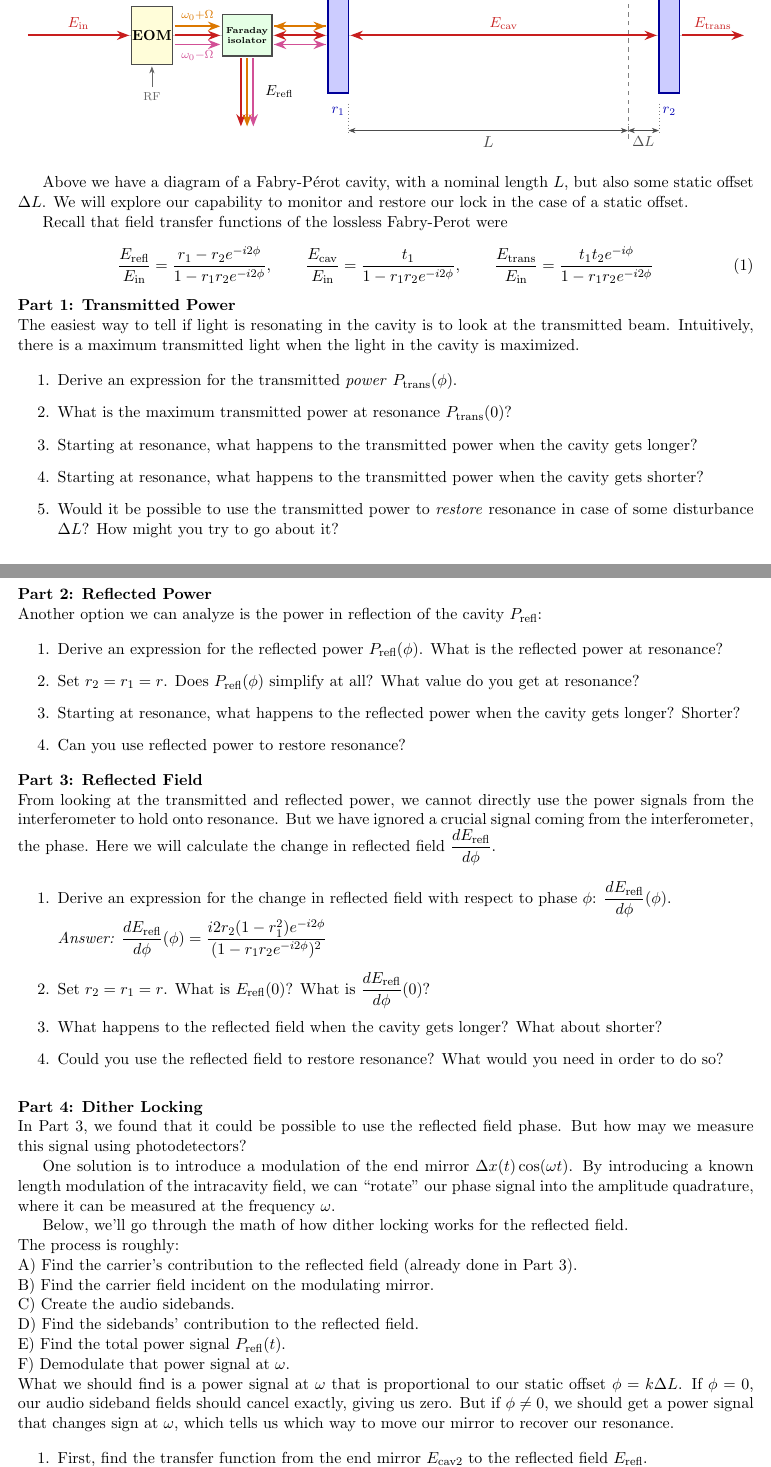
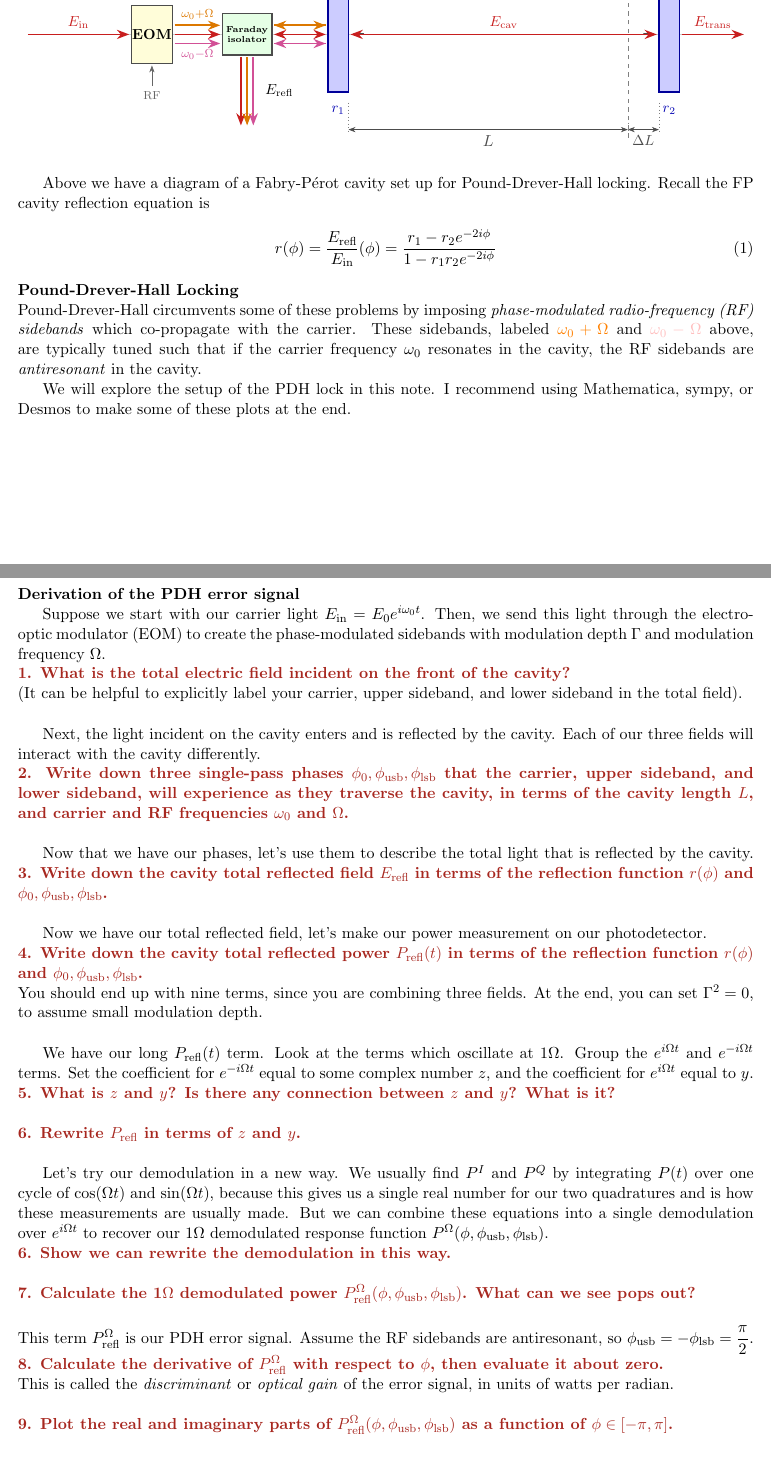
Before and after one commit to ccahilla/lasers-and-optomechanics, a LaTeX document (tutorials/02_pound_drever_hall_fabry_perot/02_pound_drever_hall_fabry_perot.tex): two parts of pages 1 and 2 of 3 before the commit and two parts of pages 1 and 2 of 2 after it, joined at a grey line, cut so that both start at the same text. Compiled offline with pdfLaTeX.

Commit message:
PDH error signal tutorial ready

```diff
--- a/tutorials/02_pound_drever_hall_fabry_perot/02_pound_drever_hall_fabry_perot.tex
+++ b/tutorials/02_pound_drever_hall_fabry_perot/02_pound_drever_hall_fabry_perot.tex
@@ -3,9 +3,11 @@
 \usepackage{tikz}
 \usepackage{amsmath}
 \usepackage{amssymb}
-\usepackage{xcolor}
+% \usepackage{xcolor}
 \usepackage{enumitem}
 \usetikzlibrary{arrows.meta, patterns, positioning}
+
+\usepackage[dvipsnames]{xcolor}
 
 % Custom colors
 \definecolor{carrierred}{RGB}{200,30,30}
@@ -192,85 +195,83 @@ If we have a overcoupled cavity, as we often do in practice, the dither lock may
 \end{tikzpicture}
 \end{center}
 
-Above we have a diagram of a Fabry-P\'erot cavity,
-with a nominal length $L$, but also some static offset $\Delta L$.
-We will explore our capability to monitor and restore our lock in the case of a static offset.
-
-Recall that field transfer functions of the lossless Fabry-Perot were
+Above we have a diagram of a Fabry-P\'erot cavity set up for Pound-Drever-Hall locking.
+Recall the FP cavity reflection equation is
 \begin{align}
-\dfrac{E_\mathrm{refl}}{E_\mathrm{in}} = \dfrac{r_1 - r_2 e^{-i 2 \phi}}{1 - r_1 r_2 e^{-i 2 \phi}}, \qquad
-\dfrac{E_\mathrm{cav}}{E_\mathrm{in}} = \dfrac{t_1}{1 - r_1 r_2 e^{-i 2 \phi}}, \qquad
-\dfrac{E_\mathrm{trans}}{E_\mathrm{in}} = \dfrac{t_1 t_2 e^{-i \phi}}{1 - r_1 r_2 e^{-i 2 \phi}}
+r(\phi) = \dfrac{E_\mathrm{refl}}{E_\mathrm{in}}(\phi) = \dfrac{r_1 - r_2 e^{-2 i \phi}}{1 - r_1 r_2 e^{-2 i \phi}}
 \end{align}
 
 \noindent
-\textbf{Part 1: Transmitted Power}\\
-The easiest way to tell if light is resonating in the cavity is to look at the transmitted beam.
-Intuitively, there is a maximum transmitted light when the light in the cavity is maximized.
+\textbf{Pound-Drever-Hall Locking}\\
+Pound-Drever-Hall circumvents some of these problems by imposing \textit{phase-modulated radio-frequency (RF) sidebands} which co-propagate with the carrier.
+These sidebands, labeled \textcolor{orange}{$\omega_0 + \Omega$} and \textcolor{pink}{$\omega_0 - \Omega$} above, are typically tuned such that if the carrier frequency $\omega_0$ resonates in the cavity, the RF sidebands are \textit{antiresonant} in the cavity.
 
-\begin{enumerate}
-    \item Derive an expression for the transmitted \textit{power} $P_\mathrm{trans}(\phi)$.
-    \item What is the maximum transmitted power at resonance $P_\mathrm{trans}(0)$?
-    \item Starting at resonance, what happens to the transmitted power when the cavity gets longer?
-    \item Starting at resonance, what happens to the transmitted power when the cavity gets shorter?
-    \item Would it be possible to use the transmitted power to \textit{restore} resonance in case of some disturbance $\Delta L$?  How might you try to go about it?
-\end{enumerate}
+We will explore the setup of the PDH lock in this note.
+I recommend using Mathematica, sympy, or Desmos to make some of these plots at the end.
 
-\vspace{0.3cm}
+\newpage
 
 \noindent
-\textbf{Part 2: Reflected Power}\\
-Another option we can analyze is the power in reflection of the cavity $P_\mathrm{refl}$:
+\textbf{Derivation of the PDH error signal}
 
-\begin{enumerate}
-    \item Derive an expression for the reflected power $P_\mathrm{refl}(\phi)$.  What is the reflected power at resonance?
-    \item Set $r_2 = r_1 = r$.  Does $P_\mathrm{refl}(\phi)$ simplify at all?  What value do you get at resonance?
-    \item Starting at resonance, what happens to the reflected power when the cavity gets longer? Shorter?
-    \item Can you use reflected power to restore resonance?
-\end{enumerate}
+Suppose we start with our carrier light $E_\mathrm{in} = E_0 e^{i \omega_0 t}$.
+Then, we send this light through the electro-optic modulator (EOM) to create the phase-modulated sidebands with modulation depth $\Gamma$ and modulation frequency $\Omega$.\\
+\textcolor{Mahogany}{\textbf{1. What is the total electric field incident on the front of the cavity?}} \\
+(It can be helpful to explicitly label your carrier, upper sideband, and lower sideband in the total field).
 
+\vspace{0.5cm}
 
+Next, the light incident on the cavity enters and is reflected by the cavity.
+Each of our three fields will interact with the cavity differently.\\
+\textcolor{Mahogany}{\textbf{2. Write down three single-pass phases $\phi_0, \phi_\mathrm{usb}, \phi_\mathrm{lsb}$ that the carrier, upper sideband, and lower sideband, will experience as they traverse the cavity, in terms of the cavity length $L$, and carrier and RF frequencies $\omega_0$ and $\Omega$.}}
 
+\vspace{0.5cm}
+
+Now that we have our phases, let's use them to describe the total light that is reflected by the cavity.
+\textcolor{Mahogany}{\textbf{3. Write down the cavity total reflected field $E_\mathrm{refl}$ in terms of the reflection function $r(\phi)$ and $\phi_0, \phi_\mathrm{usb}, \phi_\mathrm{lsb}$.}}
+
+\vspace{0.5cm}
+
+Now we have our total reflected field, let's make our power measurement on our photodetector.\\
+\textcolor{Mahogany}{\textbf{4. Write down the cavity total reflected power $P_\mathrm{refl}(t)$ in terms of the reflection function $r(\phi)$ and $\phi_0, \phi_\mathrm{usb}, \phi_\mathrm{lsb}$.}}\\
+You should end up with nine terms, since you are combining three fields.
+At the end, you can set $\Gamma^2 = 0$, to assume small modulation depth.
+
+\vspace{0.5cm}
+
+We have our long $P_\mathrm{refl}(t)$ term.
+Look at the terms which oscillate at 1$\Omega$.
+Group the $e^{i \Omega t}$ and $e^{-i \Omega t}$ terms.
+Set the coefficient for $e^{-i \Omega t}$ equal to some complex number $z$,
+and the coefficient for $e^{i \Omega t}$ equal to $y$.\\
+\textcolor{Mahogany}{\textbf{5. What is $z$ and $y$?  Is there any connection between $z$ and $y$?  What is it?}}
+
+\vspace{0.5cm}
 \noindent
-\textbf{Part 3: Reflected Field}\\
-From looking at the transmitted and reflected power, we cannot directly use the power signals from the interferometer to hold onto resonance.
-But we have ignored a crucial signal coming from the interferometer, the phase.
-Here we will calculate the change in reflected field $\dfrac{d E_\mathrm{refl}}{d \phi}$.
+\textcolor{Mahogany}{\textbf{6. Rewrite $P_\mathrm{refl}$ in terms of $z$ and $y$.}}
 
-\begin{enumerate}
-    \item Derive an expression for the change in reflected field with respect to phase $\phi$: $\dfrac{d E_\mathrm{refl}}{d\phi}(\phi)$.\\
-    \textit{Answer: $\dfrac{d E_\mathrm{refl}}{d\phi}(\phi) = \dfrac{i 2 r_2 (1 - r_1^2) e^{-i 2 \phi}}{(1 - r_1 r_2 e^{-i 2 \phi})^2}$}
-    \item Set $r_2 = r_1 = r$.  What is $E_\mathrm{refl}(0)$?  What is $\dfrac{d E_\mathrm{refl}}{d\phi}(0)$?
-    \item What happens to the reflected field when the cavity gets longer? What about shorter?
-    \item Could you use the reflected field to restore resonance?  What would you need in order to do so?
-\end{enumerate}
+\vspace{0.5cm}
 
-\vspace{0.3cm}
+Let's try our demodulation in a new way.
+We usually find $P^I$ and $P^Q$ by integrating $P(t)$ over one cycle of $\cos(\Omega t)$ and $\sin(\Omega t)$, because this gives us a single real number for our two quadratures and is how these measurements are usually made.
+But we can combine these equations into a single demodulation over $e^{i \Omega t}$ to recover our 1$\Omega$ demodulated response function $P^{\Omega}(\phi, \phi_\mathrm{usb}, \phi_\mathrm{lsb})$.\\
+\textcolor{Mahogany}{\textbf{6. Show we can rewrite the demodulation in this way.}}
 
+\vspace{0.5cm}
 \noindent
-\textbf{Part 4: Dither Locking}\\
-In Part 3, we found that it could be possible to use the reflected field phase.
-But how may we measure this signal using photodetectors?
+\textcolor{Mahogany}{\textbf{7. Calculate the 1$\Omega$ demodulated power $P^\Omega_\mathrm{refl}(\phi, \phi_\mathrm{usb}, \phi_\mathrm{lsb})$.  What can we see pops out?}}
 
-One solution is to introduce a modulation of the end mirror $\Delta x(t) \cos(\omega t)$.
-By introducing a known length modulation of the intracavity field,
-we can ``rotate'' our phase signal into the amplitude quadrature, where it can be measured at the frequency $\omega$.
+\vspace{0.5cm}
+\noindent
+This term $P^\Omega_\mathrm{refl}$ is our PDH error signal.
+Assume the RF sidebands are antiresonant, so $\phi_\mathrm{usb} = -\phi_\mathrm{lsb} = \dfrac{\pi}{2}$.\\
+\textcolor{Mahogany}{\textbf{8. Calculate the derivative of $P^\Omega_\mathrm{refl}$ with respect to $\phi$, then evaluate it about zero.}}\\
+This is called the \textit{discriminant} or \textit{optical gain} of the error signal, in units of watts per radian.
 
-Below, we'll go through the math of how dither locking works for the reflected field.\\
-The process is roughly:\\
-A) Find the carrier's contribution to the reflected field (already done in Part 3).\\
-B) Find the carrier field incident on the modulating mirror.\\
-C) Create the audio sidebands.\\
-D) Find the sidebands' contribution to the reflected field.\\
-E) Find the total power signal $P_\mathrm{refl}(t)$.\\
-F) Demodulate that power signal at $\omega$.\\
-What we should find is a power signal at $\omega$ that is proportional to our static offset $\phi = k \Delta L$.
-If $\phi = 0$, our audio sideband fields should cancel exactly, giving us zero.
-But if $\phi \neq 0$, we should get a power signal that changes sign at $\omega$,
-which tells us which way to move our mirror to recover our resonance.
+\vspace{0.5cm}
+\noindent
+\textcolor{Mahogany}{\textbf{9. Plot the real and imaginary parts of $P^\Omega_\mathrm{refl}(\phi, \phi_\mathrm{usb}, \phi_\mathrm{lsb})$ as a function of $\phi \in [-\pi, \pi]$.\\
+Plot the discriminant $\dfrac{P^\Omega_\mathrm{refl}}{d \phi}$ about $\phi = 0$ for comparison.}}\\
+Choose a moderate finesse cavity with length $L = 1~\mathrm{m}, T_1 = T_2 = 20\%$, and $\Gamma = 0.1~\mathrm{radians}$.\\
+State what the modulation frequency $\Omega$ must be to be exactly antiresonant in the $L = 1~\mathrm{m}$ cavity.
 
-
-\begin{enumerate}
-    \item First, find the transfer function from the end mirror $E_\mathrm{cav2}$ to the reflected field $E_\mathrm{refl}$.\\
-    \textit{Answer: $\dfrac{E_\mathrm{refl}}{E_\mathrm{cav2}}(\phi) = \dfrac{t_1 e^{-i \phi}}{1 - r_1 r_2 e^{-i 2 \phi}}$}
-    \item Find the carrier field incident on the end mirror $M_2$.
@@ -281 +277,0 @@ which tells us which way to move our mirror to recover our resonance.
-    \item Calculate the total reflected power $P_\mathrm{refl}(t)$.  Let $\Delta x^2 \rightarrow 0$ for small length modulations.
```
Also changed, not shown: tutorials/02_pound_drever_hall_fabry_perot/02_pound_drever_hall_fabry_perot.pdf, tutorials/02_pound_drever_hall_fabry_perot/02_pound_drever_hall_fabry_perot.tex (23 more changed lines).
